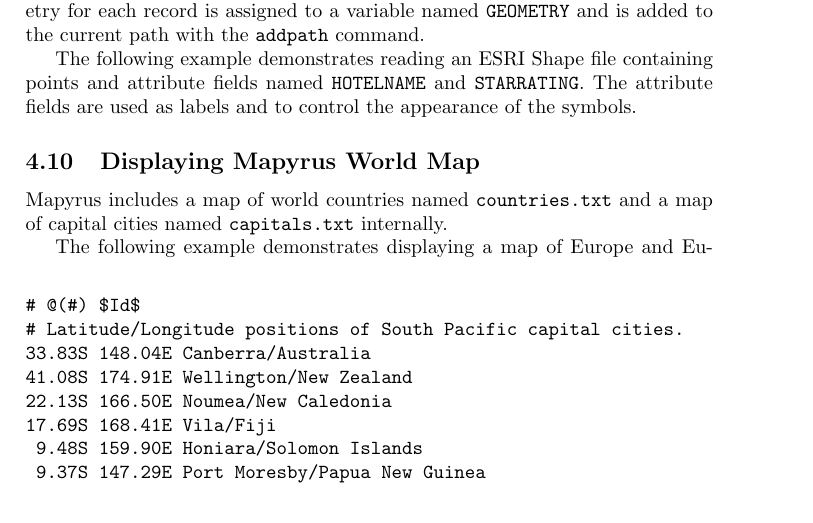
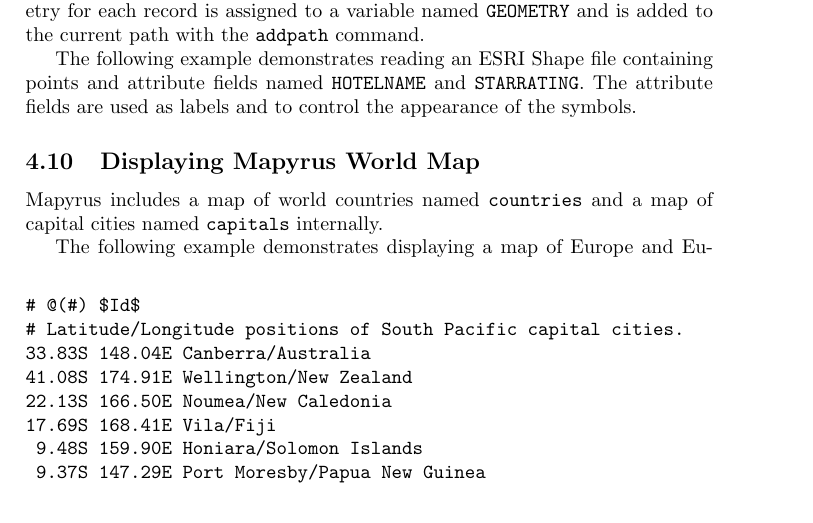
Before and after one commit to simoc/mapyrus, a LaTeX document (userdoc/mapyrus.tex, which reads userdoc/tutorial.tex): part of page 22 of 89, cut so that both start at the same text. Compiled offline with pdfLaTeX.

Commit message:
Removed .txt suffix from capitals, countries datasets.

```diff
--- a/userdoc/tutorial.tex
+++ b/userdoc/tutorial.tex
@@ -672,8 +672,8 @@ symbols.
 
 \subsection{Displaying Mapyrus World Map}
 
-Mapyrus includes a map of world countries named \texttt{countries.txt}
-and a map of capital cities named \texttt{capitals.txt} internally.
+Mapyrus includes a map of world countries named \texttt{countries}
+and a map of capital cities named \texttt{capitals} internally.
 
 The following example demonstrates displaying a map of Europe
 and European capital cities.  Countries are assigned a color code
```
Also changed, not shown: 1 other file.
